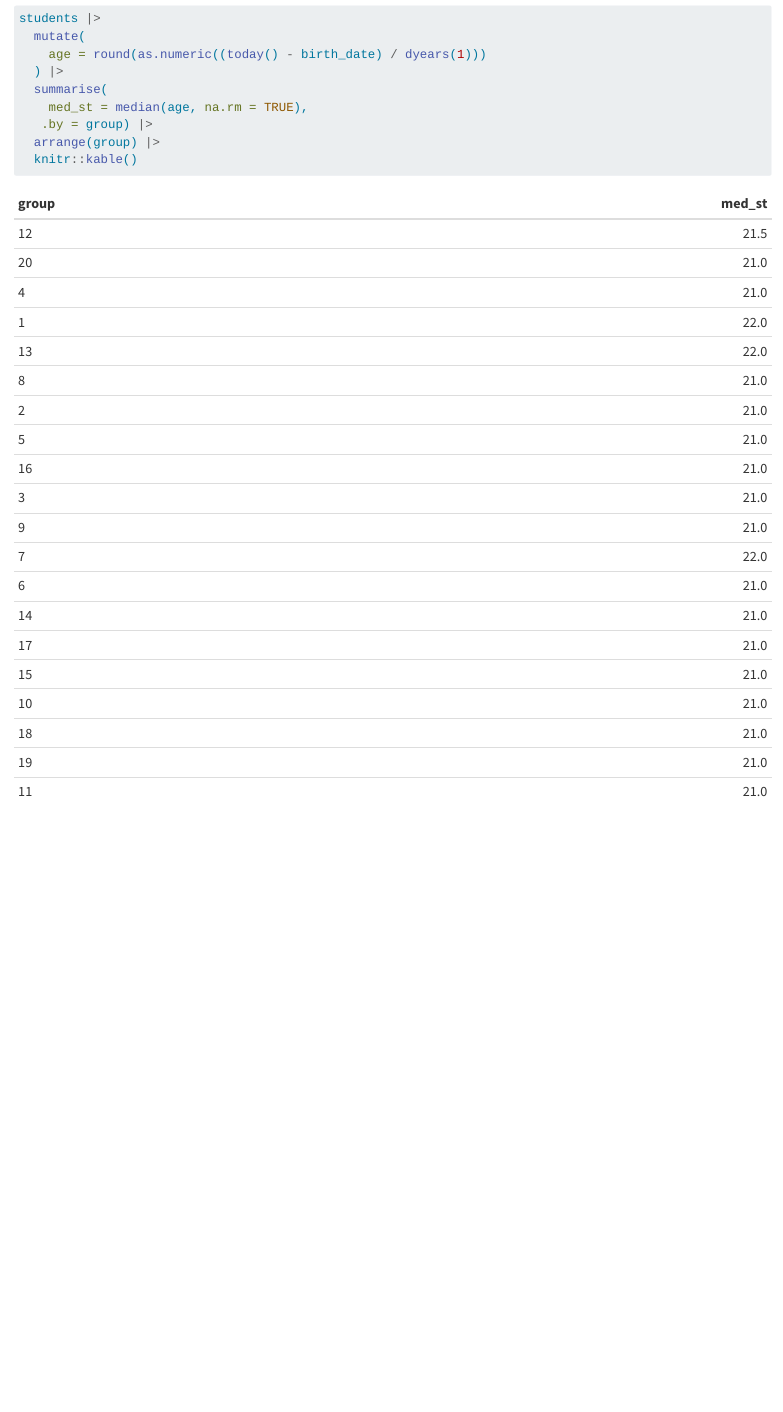
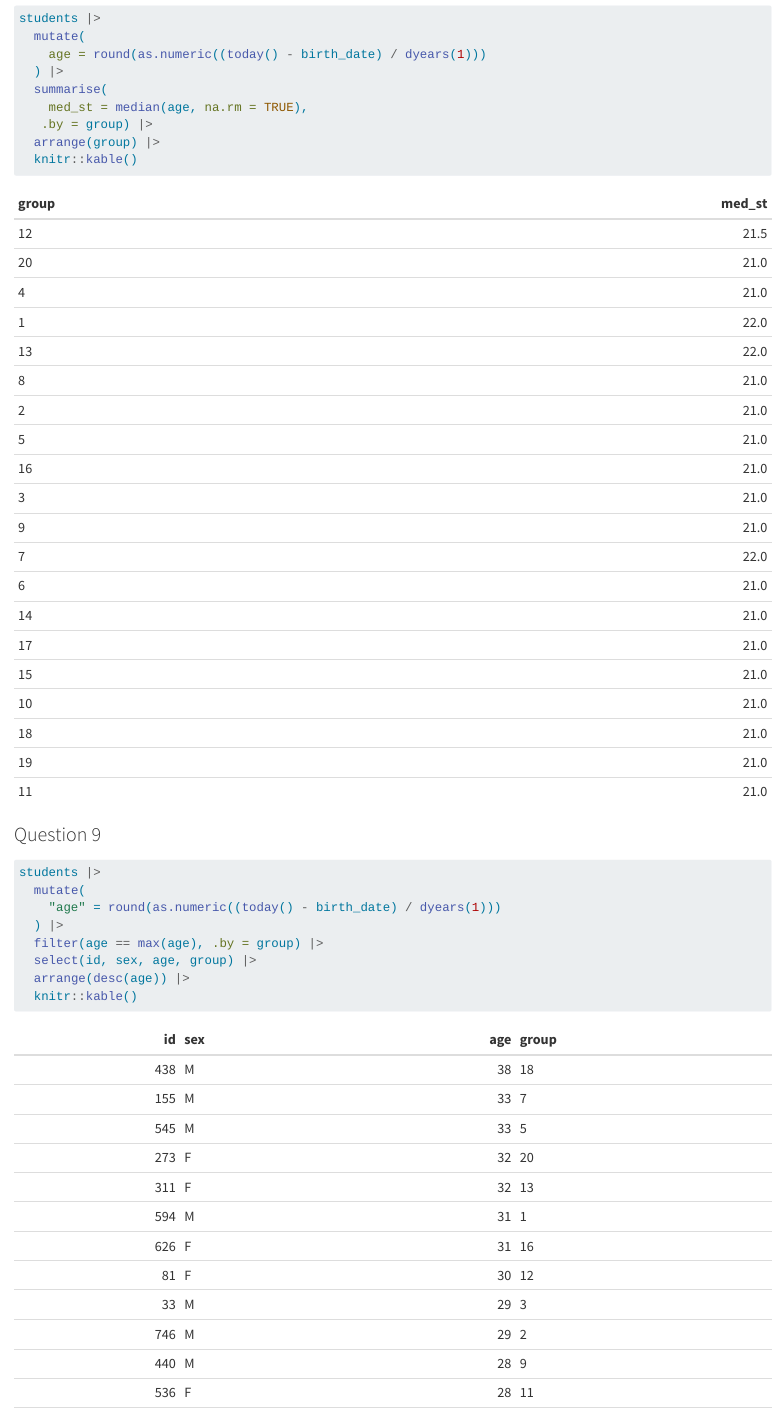
Before and after one commit to Karla-O/lab-grades, a Quarto document (Otoude.qmd): the page in a window 1100 px wide, from 5510 px down. Rendered offline with R 4.5, knitr and Pandoc in place of Quarto, with nearby package versions; some code elsewhere in the file could not run offline.

Commit message:
Question 9

````diff
--- a/Otoude.qmd
+++ b/Otoude.qmd
@@ -125,3 +125,15 @@ students |>
   arrange(group) |>
   knitr::kable()
 ```
+
+### Question 9
+```{r}
+students |>
+  mutate(
+    "age" = round(as.numeric((today() - birth_date) / dyears(1)))
+  ) |>
+  filter(age == max(age), .by = group) |>
+  select(id, sex, age, group) |>
+  arrange(desc(age)) |>
+  knitr::kable()
+```
````
